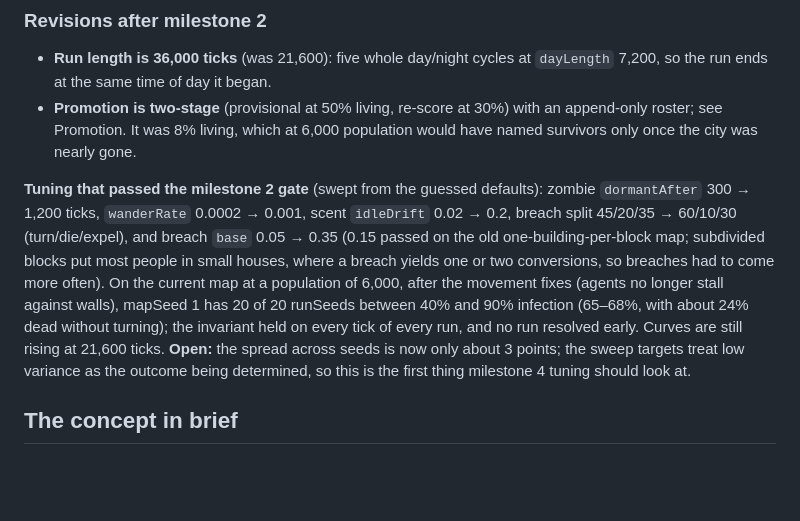
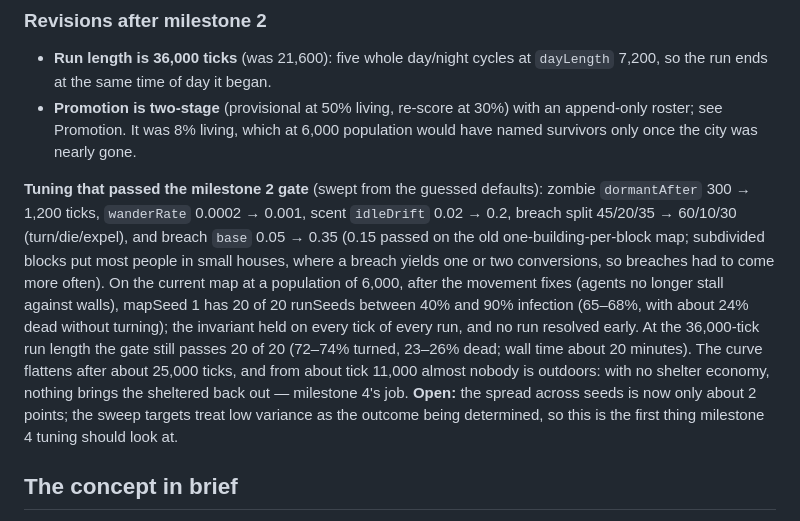
Before and after one commit to blimeybruv/Zombie_Outbreak_Simulator, a Markdown page: docs/implementation-reference.md, the part around the change. GitHub-like rendering; blank space fills up the shorter version.

Commit message:
Record the 36,000-tick gate sweep
20 of 20 runSeeds at 72-74% turned; the invariant held throughout.

Co-Authored-By: Claude Opus 5.5 <noreply@anthropic.com>
Claude-Session: https://claude.ai/code/session_01NyoyxFhhSFFssLCE8zzZok

```diff
--- a/docs/implementation-reference.md
+++ b/docs/implementation-reference.md
@@ -59,7 +59,7 @@ Choices the specification left open, made while implementing the headless loop.
 - **Run length is 36,000 ticks** (was 21,600): five whole day/night cycles at `dayLength` 7,200, so the run ends at the same time of day it began.
 - **Promotion is two-stage** (provisional at 50% living, re-score at 30%) with an append-only roster; see Promotion. It was 8% living, which at 6,000 population would have named survivors only once the city was nearly gone.
 
-**Tuning that passed the milestone 2 gate** (swept from the guessed defaults): zombie `dormantAfter` 300 → 1,200 ticks, `wanderRate` 0.0002 → 0.001, scent `idleDrift` 0.02 → 0.2, breach split 45/20/35 → 60/10/30 (turn/die/expel), and breach `base` 0.05 → 0.35 (0.15 passed on the old one-building-per-block map; subdivided blocks put most people in small houses, where a breach yields one or two conversions, so breaches had to come more often). On the current map at a population of 6,000, after the movement fixes (agents no longer stall against walls), mapSeed 1 has 20 of 20 runSeeds between 40% and 90% infection (65–68%, with about 24% dead without turning); the invariant held on every tick of every run, and no run resolved early. Curves are still rising at 21,600 ticks. **Open:** the spread across seeds is now only about 3 points; the sweep targets treat low variance as the outcome being determined, so this is the first thing milestone 4 tuning should look at.
+**Tuning that passed the milestone 2 gate** (swept from the guessed defaults): zombie `dormantAfter` 300 → 1,200 ticks, `wanderRate` 0.0002 → 0.001, scent `idleDrift` 0.02 → 0.2, breach split 45/20/35 → 60/10/30 (turn/die/expel), and breach `base` 0.05 → 0.35 (0.15 passed on the old one-building-per-block map; subdivided blocks put most people in small houses, where a breach yields one or two conversions, so breaches had to come more often). On the current map at a population of 6,000, after the movement fixes (agents no longer stall against walls), mapSeed 1 has 20 of 20 runSeeds between 40% and 90% infection (65–68%, with about 24% dead without turning); the invariant held on every tick of every run, and no run resolved early. At the 36,000-tick run length the gate still passes 20 of 20 (72–74% turned, 23–26% dead; wall time about 20 minutes). The curve flattens after about 25,000 ticks, and from about tick 11,000 almost nobody is outdoors: with no shelter economy, nothing brings the sheltered back out — milestone 4's job. **Open:** the spread across seeds is now only about 2 points; the sweep targets treat low variance as the outcome being determined, so this is the first thing milestone 4 tuning should look at.
 
 ## The concept in brief
 
```
